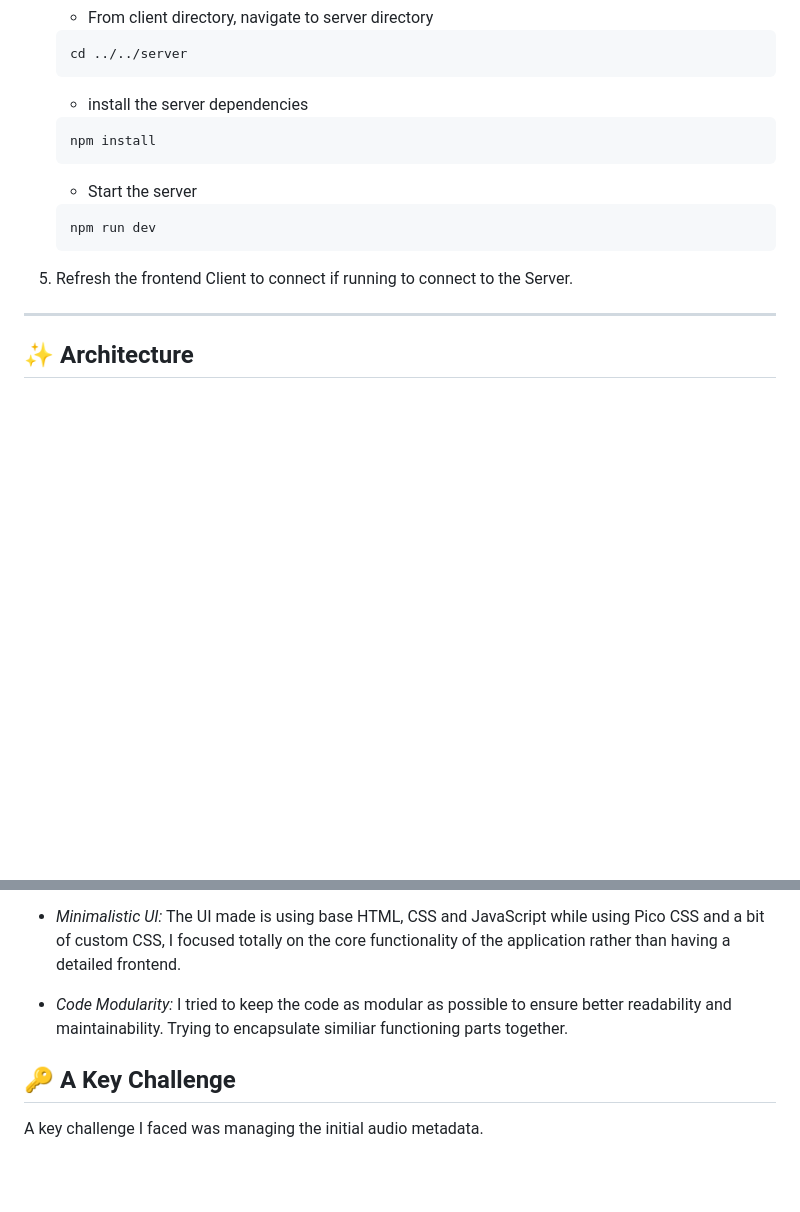
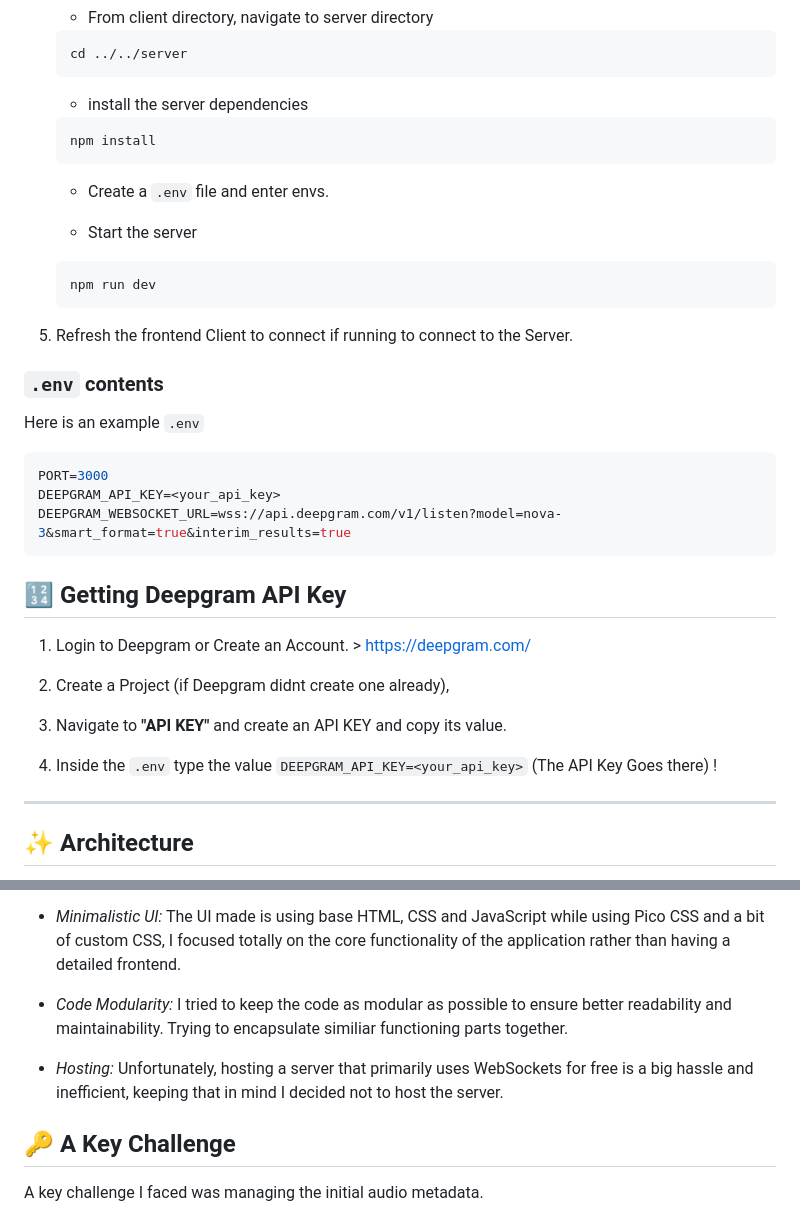
Before and after one commit to NexusWasLost/Voice-To-Text, a Markdown page: README.md, 2 parts joined by grey strips. Rendered like a GitHub page; blank space fills up the shorter version.

Commit message:
Updated README.md - Updated locally running instructions and Descision section

````diff
--- a/README.md
+++ b/README.md
@@ -62,12 +62,31 @@ cd Voice-To-Text
 	```shell
 	npm install
 	```
+    - Create a `.env` file and enter envs.
+
 	- Start the server
 	```shell
 	npm run dev
 	```
 
 5. Refresh the frontend Client to connect if running to connect to the Server.
+
+### `.env` contents
+Here is an example `.env`
+```toml
+PORT=3000
+DEEPGRAM_API_KEY=<your_api_key>
+DEEPGRAM_WEBSOCKET_URL=wss://api.deepgram.com/v1/listen?model=nova-3&smart_format=true&interim_results=true
+```
+
+## 🔢 Getting Deepgram API Key
+1. Login to Deepgram or Create an Account. > https://deepgram.com/
+
+2. Create a Project (if Deepgram didnt create one already),
+
+3. Navigate to **"API KEY"** and create an API KEY and copy its value.
+
+4. Inside the `.env` type the value `DEEPGRAM_API_KEY=<your_api_key>` (The API Key Goes there) !
 
 ---
 
@@ -91,6 +110,8 @@ Here are a few descision I made while making this project:
 
 - *Code Modularity:* I tried to keep the code as modular as possible to ensure better readability and maintainability. Trying to encapsulate similiar functioning parts together.
 
+- *Hosting:* Unfortunately, hosting a server that primarily uses WebSockets for free is a big hassle and inefficient, keeping that in mind I decided not to host the server.
+
 ## 🔑 A Key Challenge
 
 A key challenge I faced was managing the initial audio metadata.
````
